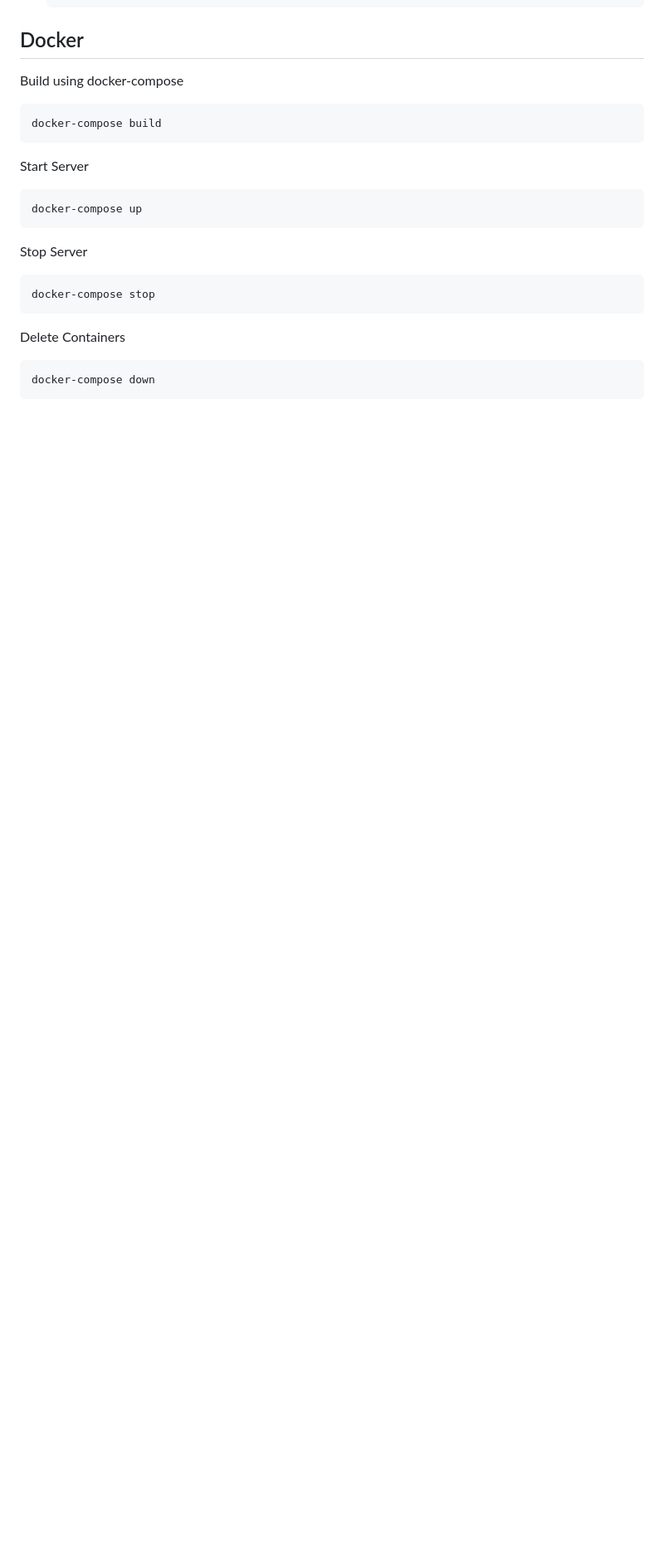
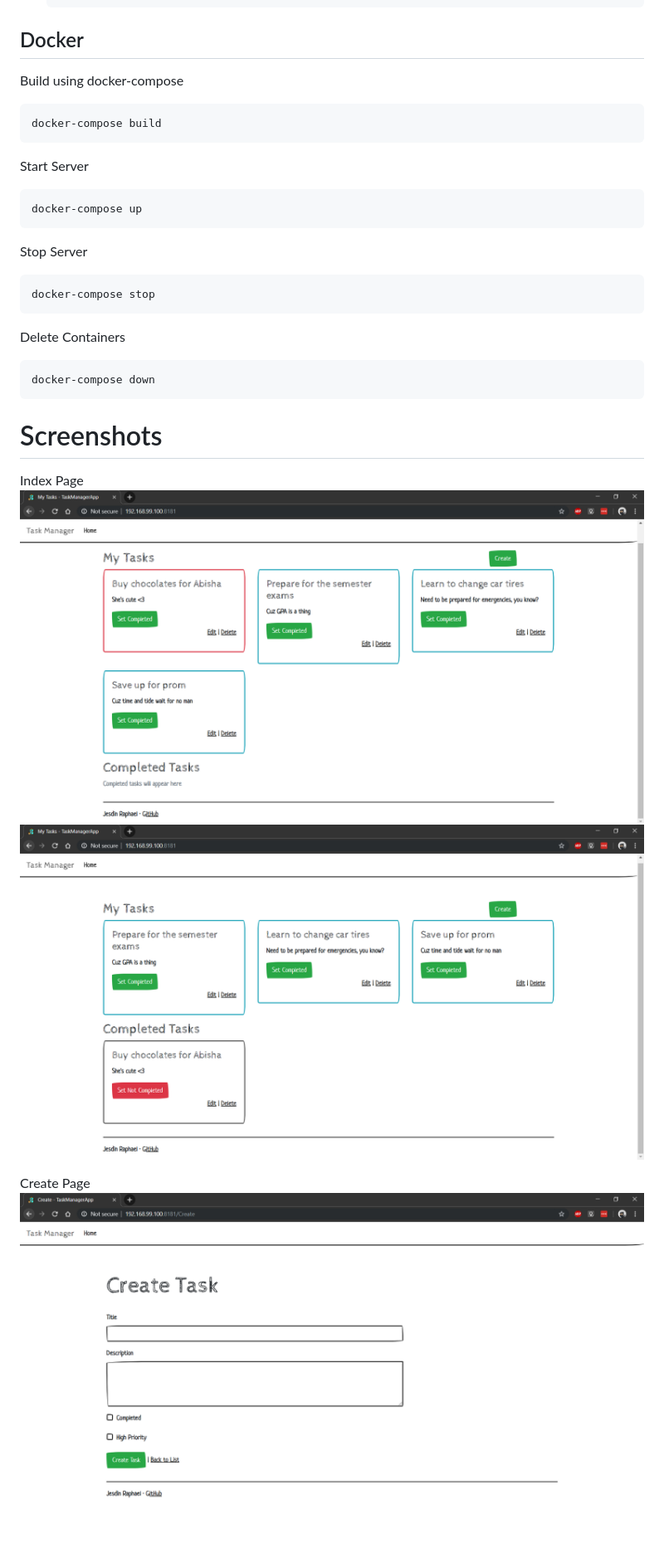
Before and after one commit to jesdin/taskmanager-webapp, a Markdown page: README.md, the part around the change. Shown: that part at 83% size. GitHub-like rendering; pictures changed too: ScreenShots/create.PNG (added), ScreenShots/index1.PNG (added), ScreenShots/index2.PNG (added); blank space fills up the shorter version.

Commit message:
add screenshots to README

````diff
--- a/README.md
+++ b/README.md
@@ -35,3 +35,12 @@ Delete Containers
 ```sh
 docker-compose down
 ```
+
+# Screenshots
+
+Index Page
+![Alt text](/ScreenShots/index1.PNG?raw=true "Optional Title")
+![Alt text](/ScreenShots/index2.PNG?raw=true "Optional Title")
+
+Create Page
+![Alt text](/ScreenShots/create.PNG?raw=true "Optional Title")
````
